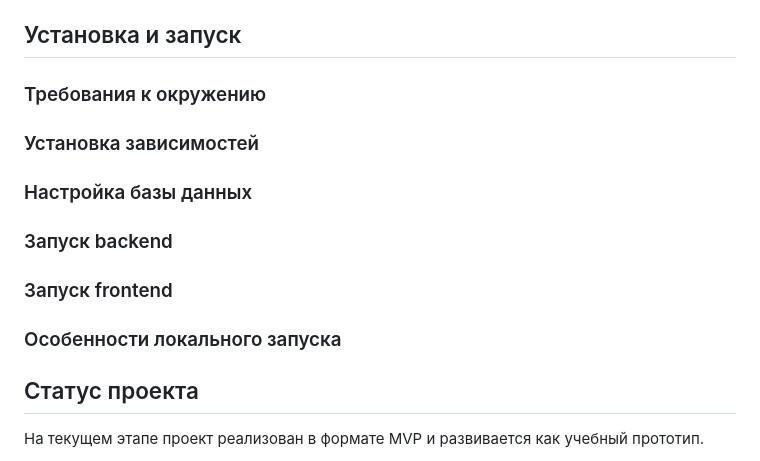
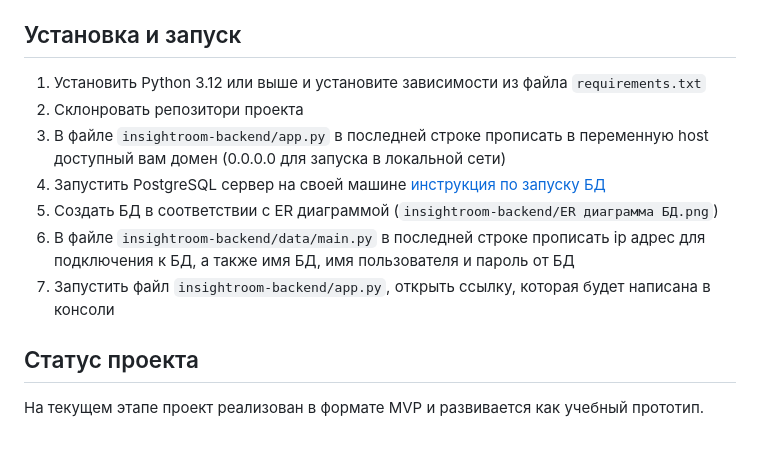
Before and after one commit to UrazaevR/Svyaz, a Markdown page: README.md, the part around the change. Rendered like a GitHub page.

```diff
--- a/README.md
+++ b/README.md
@@ -71,18 +71,13 @@
 - `requirements.txt` — зависимости проекта.
 
 ## Установка и запуск
-
-### Требования к окружению
-
-### Установка зависимостей
-
-### Настройка базы данных
-
-### Запуск backend
-
-### Запуск frontend
-
-### Особенности локального запуска
+1. Установить Python 3.12 или выше и установите зависимости из файла `requirements.txt`
+2. Склонровать репозитори проекта
+3. В файле `insightroom-backend/app.py` в последней строке прописать в переменную host доступный вам домен (0.0.0.0 для запуска в локальной сети)
+4. Запустить PostgreSQL сервер на своей машине [инструкция по запуску БД](https://www.postgresql.org/docs/current/server-start.html)
+5. Создать БД в соответствии с ER диаграммой (`insightroom-backend/ER диаграмма БД.png`)
+6. В файле `insightroom-backend/data/main.py` в последней строке прописать ip адрес для подключения к БД, а также имя БД, имя пользователя и пароль от БД
+7. Запустить файл `insightroom-backend/app.py`, открыть ссылку, которая будет написана в консоли
 
 ## Статус проекта
 
```
